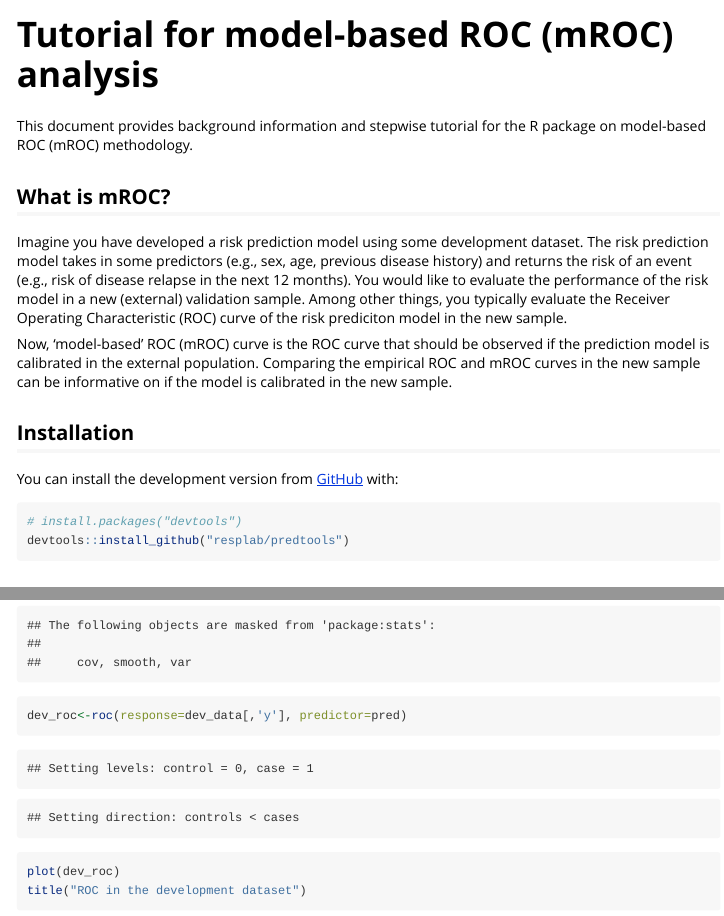
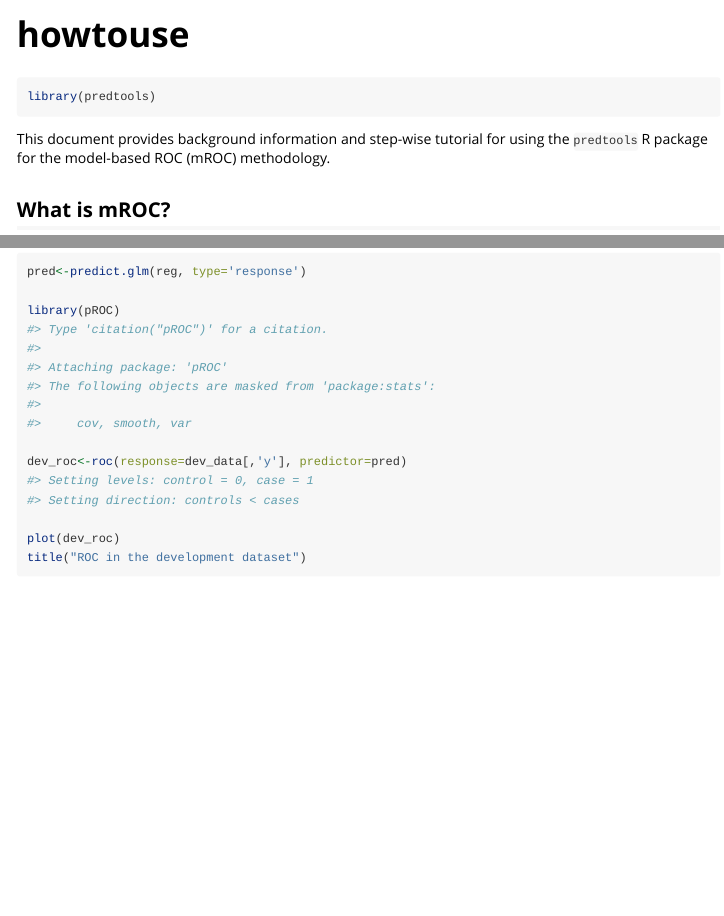
Before and after one commit to resplab/predtools, an R Markdown document (vignettes/howtouse.Rmd): the page in a window 1100 px wide, from its top, and a second part further down, joined at a grey line. Rendered offline with R 4.5, knitr and Pandoc, with nearby package versions; some code elsewhere in the file could not run offline.

Commit message:
vignette now standard

````diff
--- a/vignettes/tutorial.Rmd
+++ b/vignettes/howtouse.Rmd
@@ -1,21 +1,24 @@
 ---
-title: "Tutorial for model-based ROC (mROC) analysis"
+title: "howtouse"
 output: rmarkdown::html_vignette
-
 vignette: >
-  %\VignetteIndexEntry{Tutorial for mROC analysis}
+  %\VignetteIndexEntry{howtouse}
   %\VignetteEngine{knitr::rmarkdown}
-  \usepackage[utf8]{inputenc}
+  %\VignetteEncoding{UTF-8}
 ---
 
+```{r, include = FALSE}
+knitr::opts_chunk$set(
+  collapse = TRUE,
+  comment = "#>"
+)
+```
 
-```{r setup, include=FALSE}
-knitr::opts_chunk$set(echo = TRUE)
-
+```{r setup}
 library(predtools)
 ```
 
-This document provides background information and stepwise tutorial for the R package on model-based ROC (mROC) methodology.
+This document provides background information and step-wise tutorial for using the `predtools` R package for the model-based ROC (mROC) methodology.
 
 
 ## What is mROC?
````
Also changed, not shown: 4 other files.
